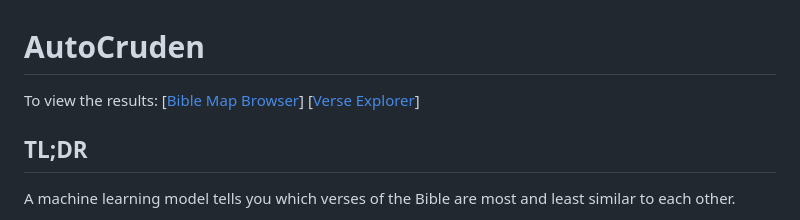
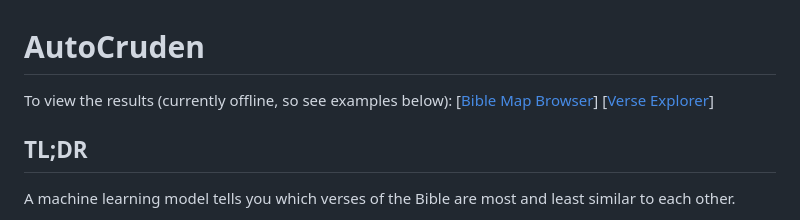
Before and after one commit to yclicc/autocruden, a Markdown page: README.md, the part around the change. GitHub-like rendering.

Commit message:
Update README.md
Documented that the main website is currently offline

```diff
--- a/README.md
+++ b/README.md
@@ -1,5 +1,5 @@
 # AutoCruden
-To view the results: [[Bible Map Browser](http://www.autocruden.com)] [[Verse Explorer](http://www.autocruden.com/explorer.html)]
+To view the results (currently offline, so see examples below): [[Bible Map Browser](http://www.autocruden.com)] [[Verse Explorer](http://www.autocruden.com/explorer.html)]
 
 ## TL;DR
 A machine learning model tells you which verses of the Bible are most and least similar to each other.
```
